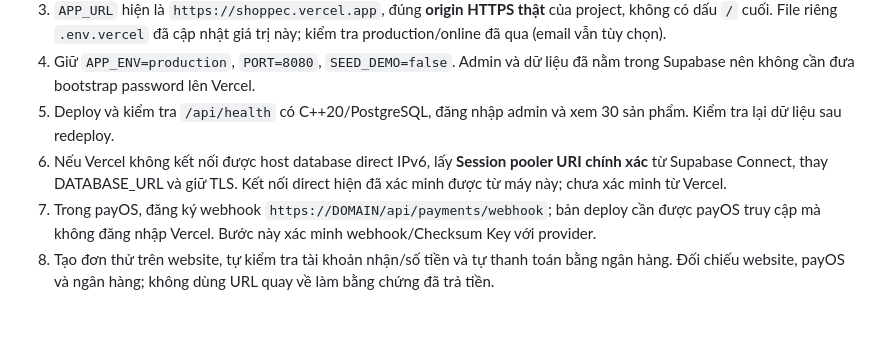
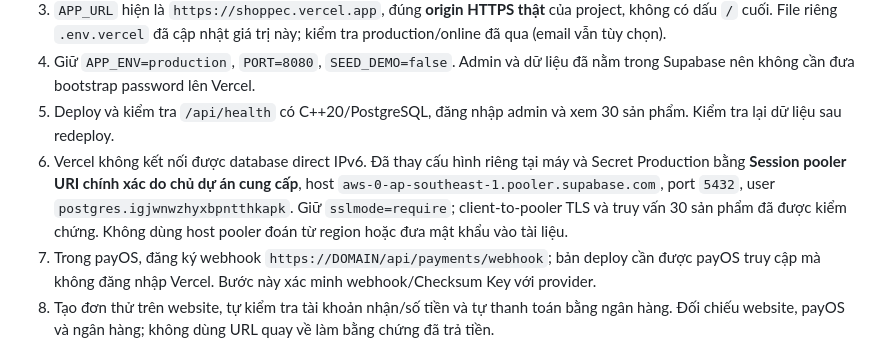
Before and after one commit to hoquan2007/Shoppe-C-, a Markdown page: docs/SERVICE_SETUP_2026-10-22.md, the part around the change. GitHub-like rendering; blank space fills up the shorter version.

```diff
--- a/docs/SERVICE_SETUP_2026-10-22.md
+++ b/docs/SERVICE_SETUP_2026-10-22.md
@@ -61,7 +61,7 @@ Tham khảo [Shopee Open Platform](https://open.shopee.com/), [hướng dẫn g
 3. `APP_URL` hiện là `https://shoppec.vercel.app`, đúng **origin HTTPS thật** của project, không có dấu `/` cuối. File riêng `.env.vercel` đã cập nhật giá trị này; kiểm tra production/online đã qua (email vẫn tùy chọn).
 4. Giữ `APP_ENV=production`, `PORT=8080`, `SEED_DEMO=false`. Admin và dữ liệu đã nằm trong Supabase nên không cần đưa bootstrap password lên Vercel.
 5. Deploy và kiểm tra `/api/health` có C++20/PostgreSQL, đăng nhập admin và xem 30 sản phẩm. Kiểm tra lại dữ liệu sau redeploy.
-6. Nếu Vercel không kết nối được host database direct IPv6, lấy **Session pooler URI chính xác** từ Supabase Connect, thay DATABASE_URL và giữ TLS. Kết nối direct hiện đã xác minh được từ máy này; chưa xác minh từ Vercel.
+6. Vercel không kết nối được database direct IPv6. Đã thay cấu hình riêng tại máy và Secret Production bằng **Session pooler URI chính xác do chủ dự án cung cấp**, host `aws-0-ap-southeast-1.pooler.supabase.com`, port `5432`, user `postgres.igjwnwzhyxbpntthkapk`. Giữ `sslmode=require`; client-to-pooler TLS và truy vấn 30 sản phẩm đã được kiểm chứng. Không dùng host pooler đoán từ region hoặc đưa mật khẩu vào tài liệu.
 7. Trong payOS, đăng ký webhook `https://DOMAIN/api/payments/webhook`; bản deploy cần được payOS truy cập mà không đăng nhập Vercel. Bước này xác minh webhook/Checksum Key với provider.
 8. Tạo đơn thử trên website, tự kiểm tra tài khoản nhận/số tiền và tự thanh toán bằng ngân hàng. Đối chiếu website, payOS và ngân hàng; không dùng URL quay về làm bằng chứng đã trả tiền.
 9. Email vẫn chưa có RESEND_API_KEY/EMAIL_FROM. Bổ sung sender/domain được xác minh nếu cần kiểm chứng xác minh email và quên mật khẩu qua email thật.
```
Also changed, not shown: docs/DEPLOYMENT.md (+1 -0 lines), docs/VERCEL_DEPLOYMENT_2026-10-22.md (+21 -3 lines).
